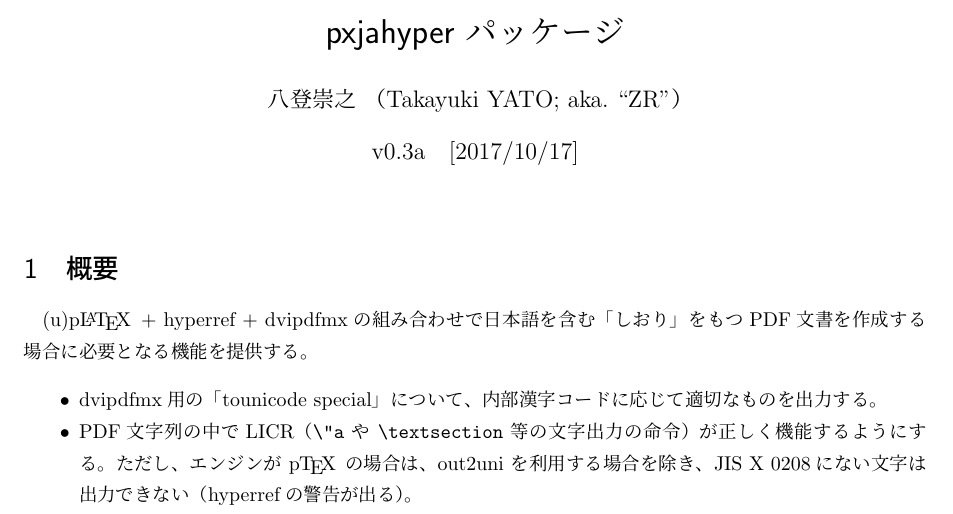
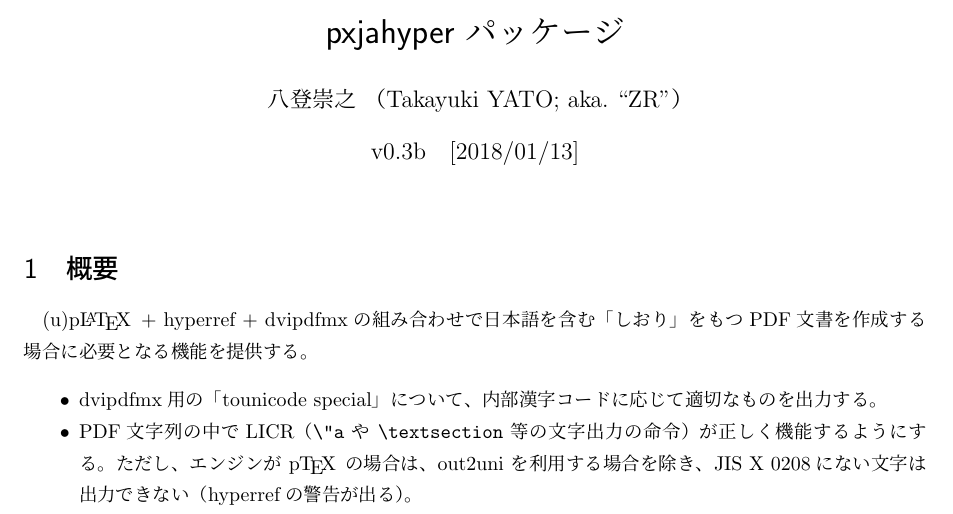
Before and after one commit to zr-tex8r/PXjahyper, a LaTeX document (pxjahyper.tex, which reads pxjahyper.sty): part of page 1 of 2, cut so that both start at the same text. Compiled offline with pLaTeX and dvipdfmx.

Commit message:
Documentation (v0.3b)

```diff
--- a/pxjahyper.sty
+++ b/pxjahyper.sty
@@ -10,7 +10,7 @@
 
 %% package declaration
 \NeedsTeXFormat{pLaTeX2e}
-\ProvidesPackage{pxjahyper}[2018/01/13 v0.3b-pre]
+\ProvidesPackage{pxjahyper}[2018/01/13 v0.3b]
 
 %% error messages
 \def\pxhy@pkgname{pxjahyper}
--- a/pxjahyper.tex
+++ b/pxjahyper.tex
@@ -3,8 +3,8 @@
 \documentclass[a4paper]{jsarticle}
 \usepackage{shortvrb}
 \MakeShortVerb{\|}
-\newcommand{\PkgVersion}{0.3a}
-\newcommand{\PkgDate}{2017/10/17}
+\newcommand{\PkgVersion}{0.3b}
+\newcommand{\PkgDate}{2018/01/13}
 \newcommand{\Pkg}[1]{\textsf{#1}}
 \newcommand{\Meta}[1]{$\langle$\mbox{}#1\mbox{}$\rangle$}
 \newcommand{\Note}{\par\noindent ※}
```
Also changed, not shown: README-ja.md, README.md, pxjahyper.pdf, 1 other file.
